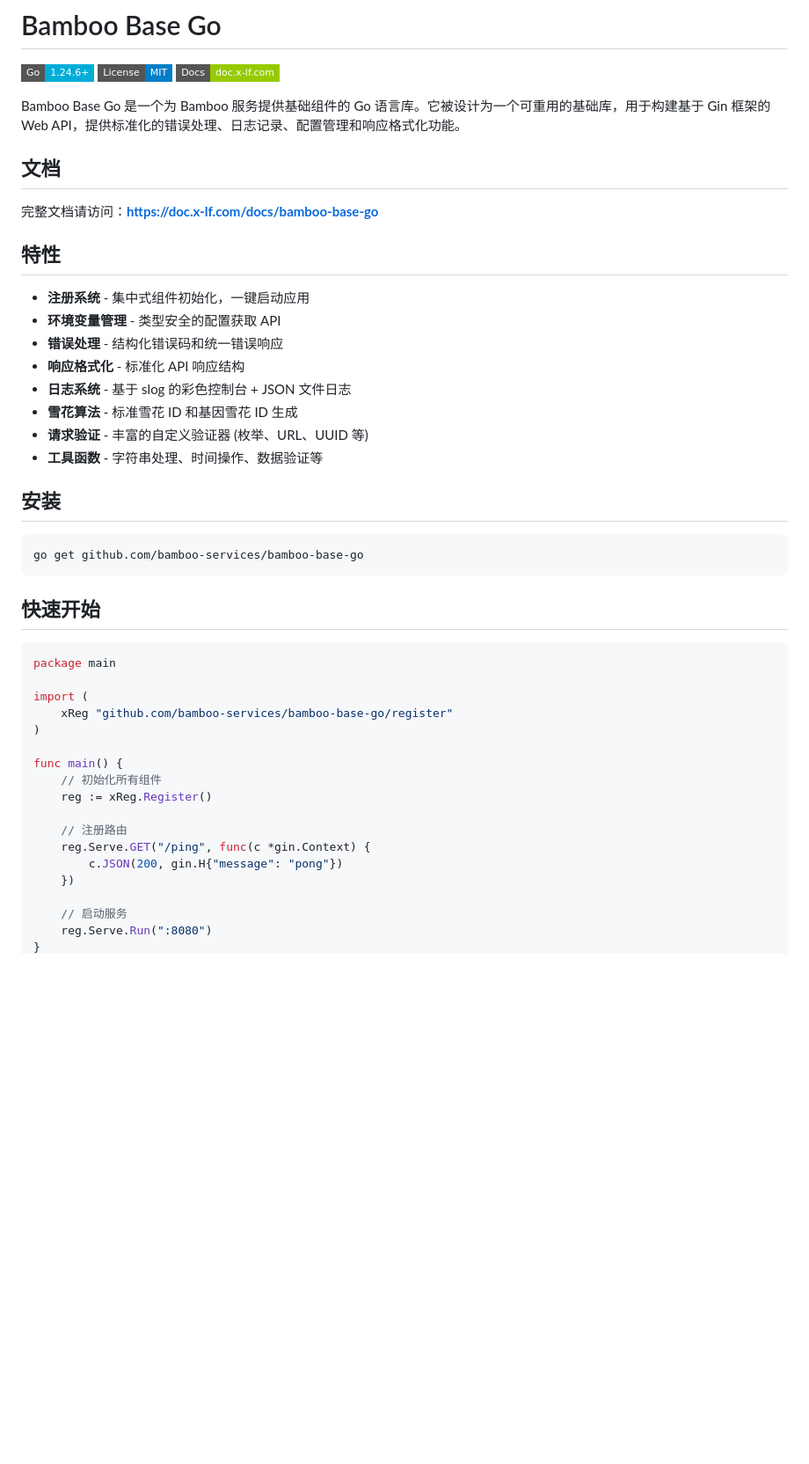
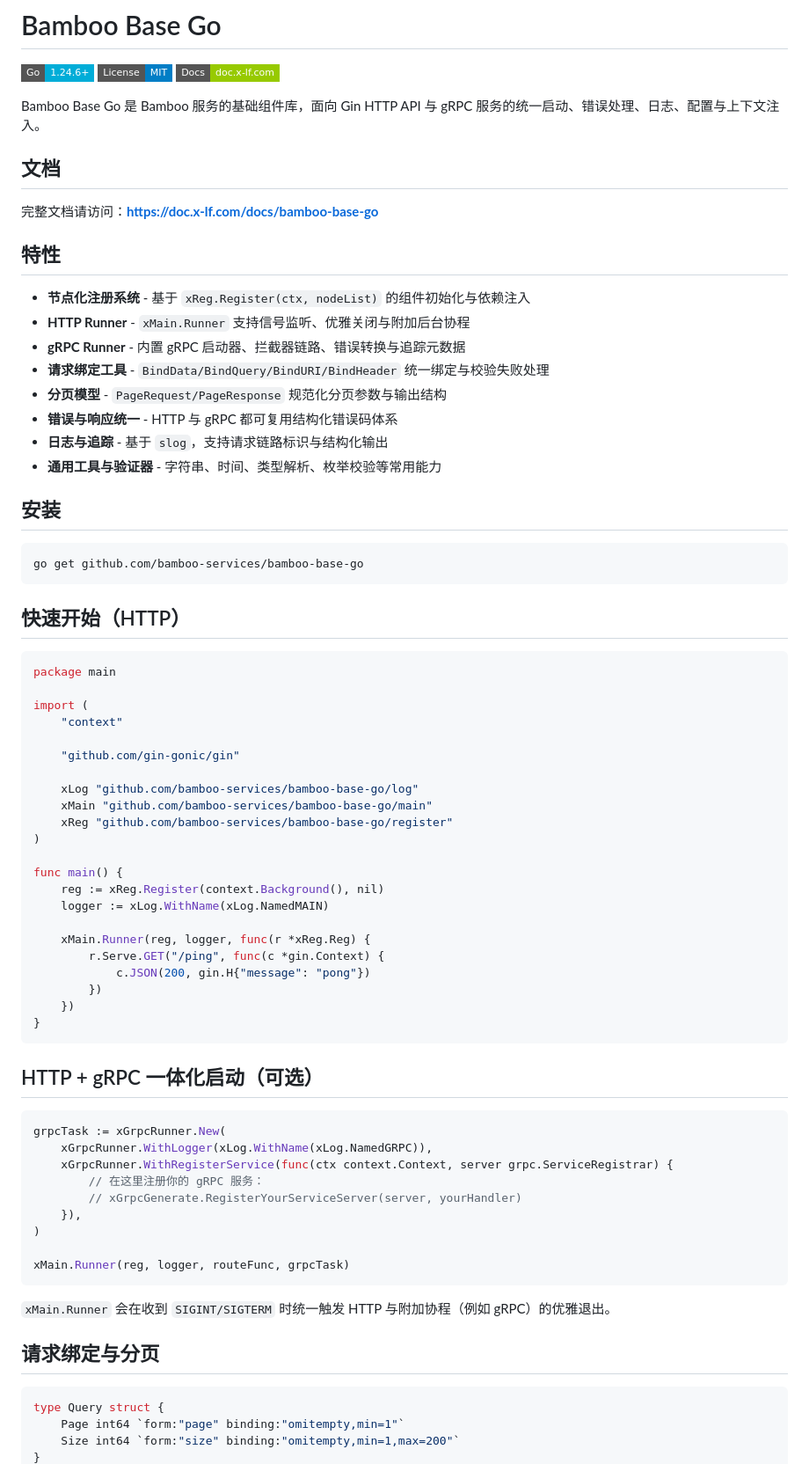
Before and after one commit to bamboo-services/bamboo-base-go, a Markdown page: README.md, the part around one of its changes. Shown at 88% size. Drawn GitHub-style; badges without logos; blank space fills up the shorter version.

Commit message:
docs: 重构 README 文档并补充 gRPC 与代码示例说明
内容:
- 精简项目简介，突出对 gRPC 的支持及节点化注册系统。
- 更新特性列表，详细说明 `xMain.Runner`、gRPC 拦截器链及请求绑定工具。
- 新增 HTTP + gRPC 一体化启动示例代码。
- 补充请求绑定、分页模型及 Proto 代码生成的使用说明。
- 完善环境变量配置表与项目依赖列表。

````diff
--- a/README.md
+++ b/README.md
@@ -4,7 +4,7 @@
 [![License](https://img.shields.io/badge/License-MIT-blue?style=flat-square)](LICENSE)
 [![Documentation](https://img.shields.io/badge/Docs-doc.x--lf.com-green?style=flat-square)](https://doc.x-lf.com/docs/bamboo-base-go)
 
-Bamboo Base Go 是一个为 Bamboo 服务提供基础组件的 Go 语言库。它被设计为一个可重用的基础库，用于构建基于 Gin 框架的 Web API，提供标准化的错误处理、日志记录、配置管理和响应格式化功能。
+Bamboo Base Go 是 Bamboo 服务的基础组件库，面向 Gin HTTP API 与 gRPC 服务的统一启动、错误处理、日志、配置与上下文注入。
 
 ## 文档
 
@@ -12,14 +12,14 @@ Bamboo Base Go 是一个为 Bamboo 服务提供基础组件的 Go 语言库。
 
 ## 特性
 
-- **注册系统** - 集中式组件初始化，一键启动应用
-- **环境变量管理** - 类型安全的配置获取 API
-- **错误处理** - 结构化错误码和统一错误响应
-- **响应格式化** - 标准化 API 响应结构
-- **日志系统** - 基于 slog 的彩色控制台 + JSON 文件日志
-- **雪花算法** - 标准雪花 ID 和基因雪花 ID 生成
-- **请求验证** - 丰富的自定义验证器 (枚举、URL、UUID 等)
-- **工具函数** - 字符串处理、时间操作、数据验证等
+- **节点化注册系统** - 基于 `xReg.Register(ctx, nodeList)` 的组件初始化与依赖注入
+- **HTTP Runner** - `xMain.Runner` 支持信号监听、优雅关闭与附加后台协程
+- **gRPC Runner** - 内置 gRPC 启动器、拦截器链路、错误转换与追踪元数据
+- **请求绑定工具** - `BindData/BindQuery/BindURI/BindHeader` 统一绑定与校验失败处理
+- **分页模型** - `PageRequest/PageResponse` 规范化分页参数与输出结构
+- **错误与响应统一** - HTTP 与 gRPC 都可复用结构化错误码体系
+- **日志与追踪** - 基于 `slog`，支持请求链路标识与结构化输出
+- **通用工具与验证器** - 字符串、时间、类型解析、枚举校验等常用能力
 
 ## 安装
 
@@ -27,24 +27,53 @@ Bamboo Base Go 是一个为 Bamboo 服务提供基础组件的 Go 语言库。
 go get github.com/bamboo-services/bamboo-base-go
 ```
 
-## 快速开始
+## 快速开始（HTTP）
 
 ```go
 package main
 
 import (
-    xReg "github.com/bamboo-services/bamboo-base-go/register"
+	"context"
+
+	"github.com/gin-gonic/gin"
+
+	xLog "github.com/bamboo-services/bamboo-base-go/log"
+	xMain "github.com/bamboo-services/bamboo-base-go/main"
+	xReg "github.com/bamboo-services/bamboo-base-go/register"
 )
 
 func main() {
-    // 初始化所有组件
-    reg := xReg.Register()
+	reg := xReg.Register(context.Background(), nil)
+	logger := xLog.WithName(xLog.NamedMAIN)
 
-    // 注册路由
-    reg.Serve.GET("/ping", func(c *gin.Context) {
-        c.JSON(200, gin.H{"message": "pong"})
-    })
+	xMain.Runner(reg, logger, func(r *xReg.Reg) {
+		r.Serve.GET("/ping", func(c *gin.Context) {
+			c.JSON(200, gin.H{"message": "pong"})
+		})
+	})
+}
+```
 
-    // 启动服务
-    reg.Serve.Run(":8080")
+## HTTP + gRPC 一体化启动（可选）
+
+```go
+grpcTask := xGrpcRunner.New(
+	xGrpcRunner.WithLogger(xLog.WithName(xLog.NamedGRPC)),
+	xGrpcRunner.WithRegisterService(func(ctx context.Context, server grpc.ServiceRegistrar) {
+		// 在这里注册你的 gRPC 服务：
+		// xGrpcGenerate.RegisterYourServiceServer(server, yourHandler)
+	}),
+)
+
+xMain.Runner(reg, logger, routeFunc, grpcTask)
+```
+
+`xMain.Runner` 会在收到 `SIGINT/SIGTERM` 时统一触发 HTTP 与附加协程（例如 gRPC）的优雅退出。
+
+## 请求绑定与分页
+
+```go
+type Query struct {
+	Page int64 `form:"page" binding:"omitempty,min=1"`
+	Size int64 `form:"size" binding:"omitempty,min=1,max=200"`
 }
````
Also changed, not shown: other parts of README.md (+43 -11 lines).
